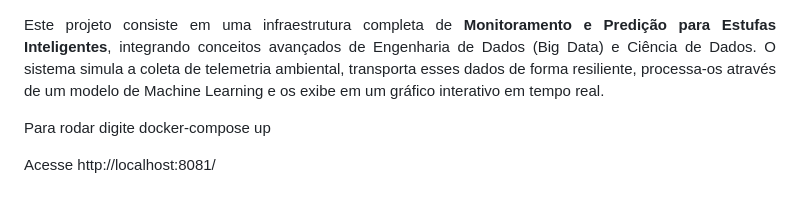
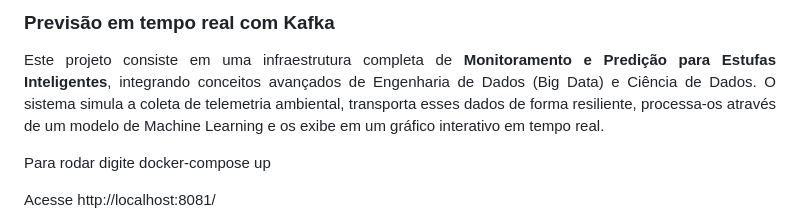
Before and after one commit to rodfloripa/Projeto41, a Markdown page: README.md, the part around the change. Drawn GitHub-style.

```diff
--- a/README.md
+++ b/README.md
@@ -1,3 +1,5 @@
+### Previsão em tempo real com Kafka
+
 <p align="justify">Este projeto consiste em uma infraestrutura completa de <b>Monitoramento e Predição para Estufas Inteligentes</b>, integrando conceitos avançados de Engenharia de Dados (Big Data) e Ciência de Dados. O sistema simula a coleta de telemetria ambiental, transporta esses dados de forma resiliente, processa-os através de um modelo de Machine Learning e os exibe em um gráfico interativo em tempo real.</p>
 
 Para rodar digite docker-compose up
```
